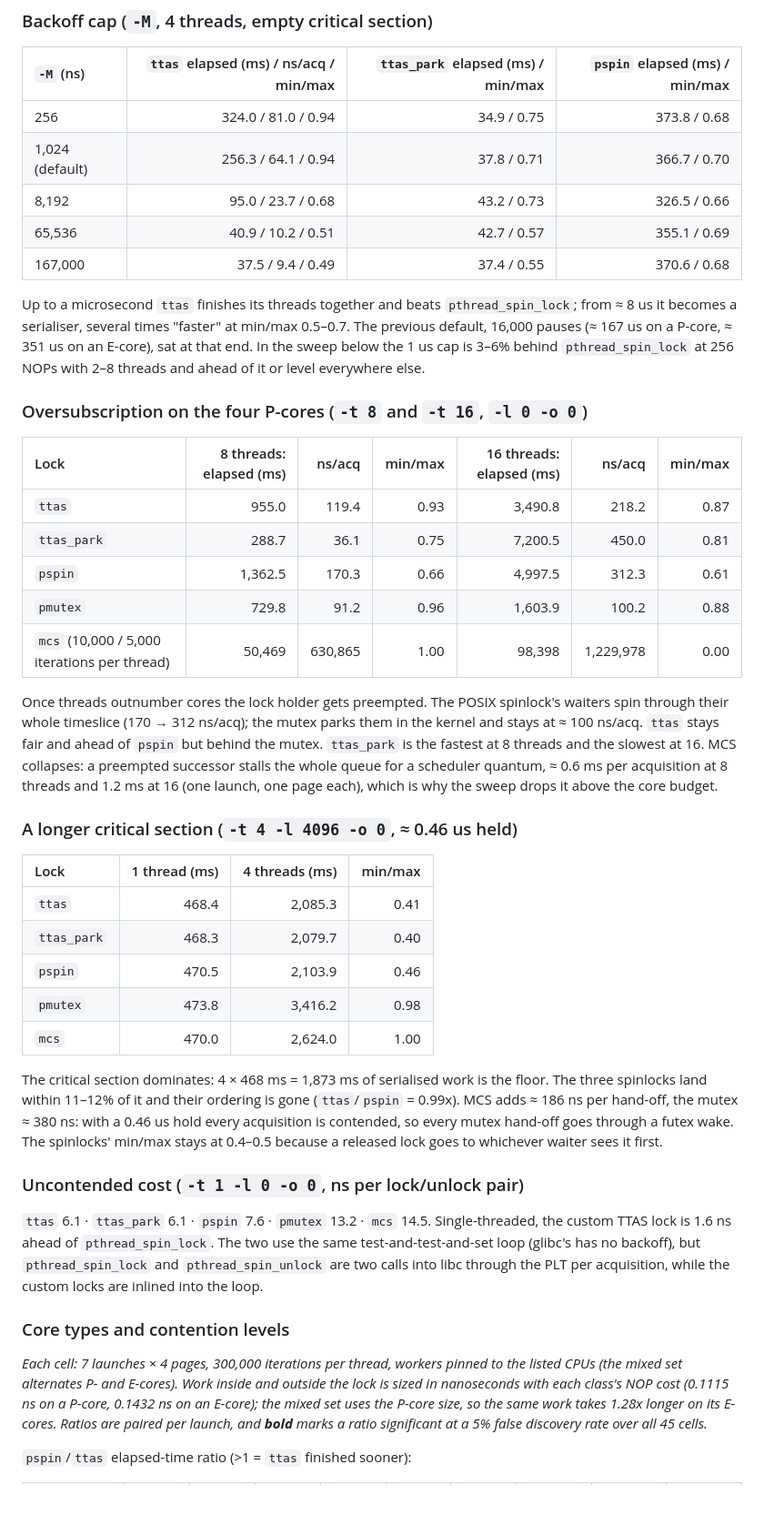
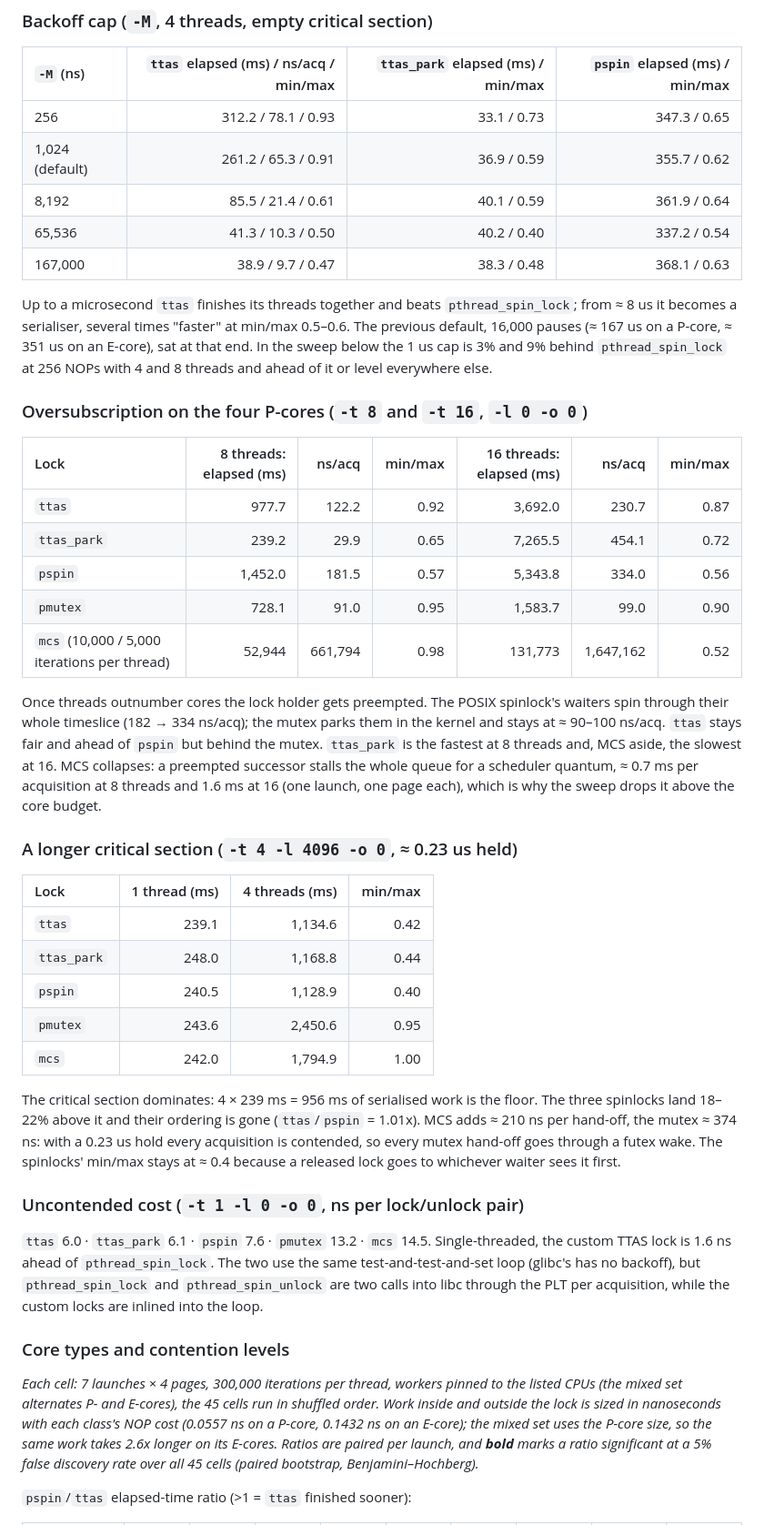
Before and after one commit to yugeun-song/spinlock, a Markdown page: README.md, the part around one of its changes. Shown at 91% size. Drawn GitHub-style; blank space fills up the shorter version.

```diff
--- a/README.md
+++ b/README.md
@@ -255,45 +255,45 @@ With the 1 us backoff cap the park is the whole wait, and the slack sets its len
 
 | `-M` (ns) | `ttas` elapsed (ms) / ns/acq / min/max | `ttas_park` elapsed (ms) / min/max | `pspin` elapsed (ms) / min/max |
 | :--- | ---: | ---: | ---: |
-| 256 | 324.0 / 81.0 / 0.94 | 34.9 / 0.75 | 373.8 / 0.68 |
-| 1,024 (default) | 256.3 / 64.1 / 0.94 | 37.8 / 0.71 | 366.7 / 0.70 |
-| 8,192 | 95.0 / 23.7 / 0.68 | 43.2 / 0.73 | 326.5 / 0.66 |
-| 65,536 | 40.9 / 10.2 / 0.51 | 42.7 / 0.57 | 355.1 / 0.69 |
-| 167,000 | 37.5 / 9.4 / 0.49 | 37.4 / 0.55 | 370.6 / 0.68 |
+| 256 | 312.2 / 78.1 / 0.93 | 33.1 / 0.73 | 347.3 / 0.65 |
+| 1,024 (default) | 261.2 / 65.3 / 0.91 | 36.9 / 0.59 | 355.7 / 0.62 |
+| 8,192 | 85.5 / 21.4 / 0.61 | 40.1 / 0.59 | 361.9 / 0.64 |
+| 65,536 | 41.3 / 10.3 / 0.50 | 40.2 / 0.40 | 337.2 / 0.54 |
+| 167,000 | 38.9 / 9.7 / 0.47 | 38.3 / 0.48 | 368.1 / 0.63 |
 
-Up to a microsecond `ttas` finishes its threads together and beats `pthread_spin_lock`; from ≈ 8 us it becomes a serialiser, several times "faster" at min/max 0.5–0.7. The previous default, 16,000 pauses (≈ 167 us on a P-core, ≈ 351 us on an E-core), sat at that end. In the sweep below the 1 us cap is 3–6% behind `pthread_spin_lock` at 256 NOPs with 2–8 threads and ahead of it or level everywhere else.
+Up to a microsecond `ttas` finishes its threads together and beats `pthread_spin_lock`; from ≈ 8 us it becomes a serialiser, several times "faster" at min/max 0.5–0.6. The previous default, 16,000 pauses (≈ 167 us on a P-core, ≈ 351 us on an E-core), sat at that end. In the sweep below the 1 us cap is 3% and 9% behind `pthread_spin_lock` at 256 NOPs with 4 and 8 threads and ahead of it or level everywhere else.
 
 ### Oversubscription on the four P-cores (`-t 8` and `-t 16`, `-l 0 -o 0`)
 
 | Lock | 8 threads: elapsed (ms) | ns/acq | min/max | 16 threads: elapsed (ms) | ns/acq | min/max |
 | :--- | ---: | ---: | ---: | ---: | ---: | ---: |
-| `ttas` | 955.0 | 119.4 | 0.93 | 3,490.8 | 218.2 | 0.87 |
-| `ttas_park` | 288.7 | 36.1 | 0.75 | 7,200.5 | 450.0 | 0.81 |
-| `pspin` | 1,362.5 | 170.3 | 0.66 | 4,997.5 | 312.3 | 0.61 |
-| `pmutex` | 729.8 | 91.2 | 0.96 | 1,603.9 | 100.2 | 0.88 |
-| `mcs` (10,000 / 5,000 iterations per thread) | 50,469 | 630,865 | 1.00 | 98,398 | 1,229,978 | 0.00 |
+| `ttas` | 977.7 | 122.2 | 0.92 | 3,692.0 | 230.7 | 0.87 |
+| `ttas_park` | 239.2 | 29.9 | 0.65 | 7,265.5 | 454.1 | 0.72 |
+| `pspin` | 1,452.0 | 181.5 | 0.57 | 5,343.8 | 334.0 | 0.56 |
+| `pmutex` | 728.1 | 91.0 | 0.95 | 1,583.7 | 99.0 | 0.90 |
+| `mcs` (10,000 / 5,000 iterations per thread) | 52,944 | 661,794 | 0.98 | 131,773 | 1,647,162 | 0.52 |
 
-Once threads outnumber cores the lock holder gets preempted. The POSIX spinlock's waiters spin through their whole timeslice (170 → 312 ns/acq); the mutex parks them in the kernel and stays at ≈ 100 ns/acq. `ttas` stays fair and ahead of `pspin` but behind the mutex. `ttas_park` is the fastest at 8 threads and the slowest at 16. MCS collapses: a preempted successor stalls the whole queue for a scheduler quantum, ≈ 0.6 ms per acquisition at 8 threads and 1.2 ms at 16 (one launch, one page each), which is why the sweep drops it above the core budget.
+Once threads outnumber cores the lock holder gets preempted. The POSIX spinlock's waiters spin through their whole timeslice (182 → 334 ns/acq); the mutex parks them in the kernel and stays at ≈ 90–100 ns/acq. `ttas` stays fair and ahead of `pspin` but behind the mutex. `ttas_park` is the fastest at 8 threads and, MCS aside, the slowest at 16. MCS collapses: a preempted successor stalls the whole queue for a scheduler quantum, ≈ 0.7 ms per acquisition at 8 threads and 1.6 ms at 16 (one launch, one page each), which is why the sweep drops it above the core budget.
 
-### A longer critical section (`-t 4 -l 4096 -o 0`, ≈ 0.46 us held)
+### A longer critical section (`-t 4 -l 4096 -o 0`, ≈ 0.23 us held)
 
 | Lock | 1 thread (ms) | 4 threads (ms) | min/max |
 | :--- | ---: | ---: | ---: |
-| `ttas` | 468.4 | 2,085.3 | 0.41 |
-| `ttas_park` | 468.3 | 2,079.7 | 0.40 |
-| `pspin` | 470.5 | 2,103.9 | 0.46 |
-| `pmutex` | 473.8 | 3,416.2 | 0.98 |
-| `mcs` | 470.0 | 2,624.0 | 1.00 |
+| `ttas` | 239.1 | 1,134.6 | 0.42 |
+| `ttas_park` | 248.0 | 1,168.8 | 0.44 |
+| `pspin` | 240.5 | 1,128.9 | 0.40 |
+| `pmutex` | 243.6 | 2,450.6 | 0.95 |
+| `mcs` | 242.0 | 1,794.9 | 1.00 |
 
-The critical section dominates: 4 × 468 ms = 1,873 ms of serialised work is the floor. The three spinlocks land within 11–12% of it and their ordering is gone (`ttas`/`pspin` = 0.99x). MCS adds ≈ 186 ns per hand-off, the mutex ≈ 380 ns: with a 0.46 us hold every acquisition is contended, so every mutex hand-off goes through a futex wake. The spinlocks' min/max stays at 0.4–0.5 because a released lock goes to whichever waiter sees it first.
+The critical section dominates: 4 × 239 ms = 956 ms of serialised work is the floor. The three spinlocks land 18–22% above it and their ordering is gone (`ttas`/`pspin` = 1.01x). MCS adds ≈ 210 ns per hand-off, the mutex ≈ 374 ns: with a 0.23 us hold every acquisition is contended, so every mutex hand-off goes through a futex wake. The spinlocks' min/max stays at ≈ 0.4 because a released lock goes to whichever waiter sees it first.
 
 ### Uncontended cost (`-t 1 -l 0 -o 0`, ns per lock/unlock pair)
 
-`ttas` 6.1 · `ttas_park` 6.1 · `pspin` 7.6 · `pmutex` 13.2 · `mcs` 14.5. Single-threaded, the custom TTAS lock is 1.6 ns ahead of `pthread_spin_lock`. The two use the same test-and-test-and-set loop (glibc's has no backoff), but `pthread_spin_lock` and `pthread_spin_unlock` are two calls into libc through the PLT per acquisition, while the custom locks are inlined into the loop.
+`ttas` 6.0 · `ttas_park` 6.1 · `pspin` 7.6 · `pmutex` 13.2 · `mcs` 14.5. Single-threaded, the custom TTAS lock is 1.6 ns ahead of `pthread_spin_lock`. The two use the same test-and-test-and-set loop (glibc's has no backoff), but `pthread_spin_lock` and `pthread_spin_unlock` are two calls into libc through the PLT per acquisition, while the custom locks are inlined into the loop.
 
 ### Core types and contention levels
 
-*Each cell: 7 launches × 4 pages, 300,000 iterations per thread, workers pinned to the listed CPUs (the mixed set alternates P- and E-cores). Work inside and outside the lock is sized in nanoseconds with each class's NOP cost (0.1115 ns on a P-core, 0.1432 ns on an E-core); the mixed set uses the P-core size, so the same work takes 1.28x longer on its E-cores. Ratios are paired per launch, and **bold** marks a ratio significant at a 5% false discovery rate over all 45 cells.*
+*Each cell: 7 launches × 4 pages, 300,000 iterations per thread, workers pinned to the listed CPUs (the mixed set alternates P- and E-cores), the 45 cells run in shuffled order. Work inside and outside the lock is sized in nanoseconds with each class's NOP cost (0.0557 ns on a P-core, 0.1432 ns on an E-core); the mixed set uses the P-core size, so the same work takes 2.6x longer on its E-cores. Ratios are paired per launch, and **bold** marks a ratio significant at a 5% false discovery rate over all 45 cells (paired bootstrap, Benjamini–Hochberg).*
 
 `pspin`/`ttas` elapsed-time ratio (>1 = `ttas` finished sooner):
 
```
Also changed, not shown: other parts of README.md (+37 -37 lines), bench_result.png, 2 other files.
